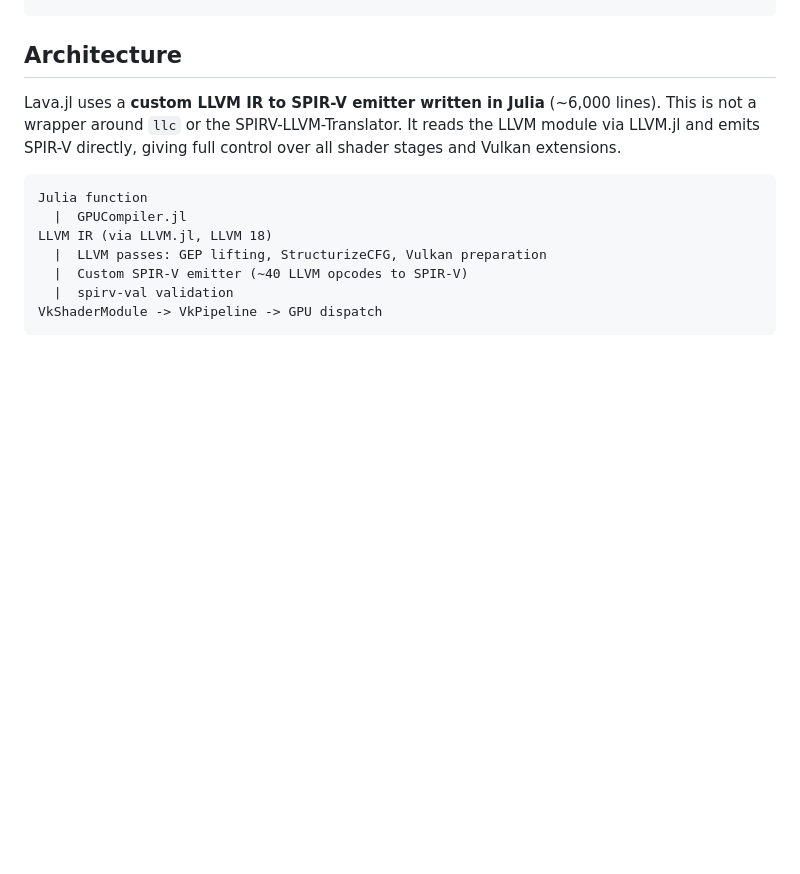
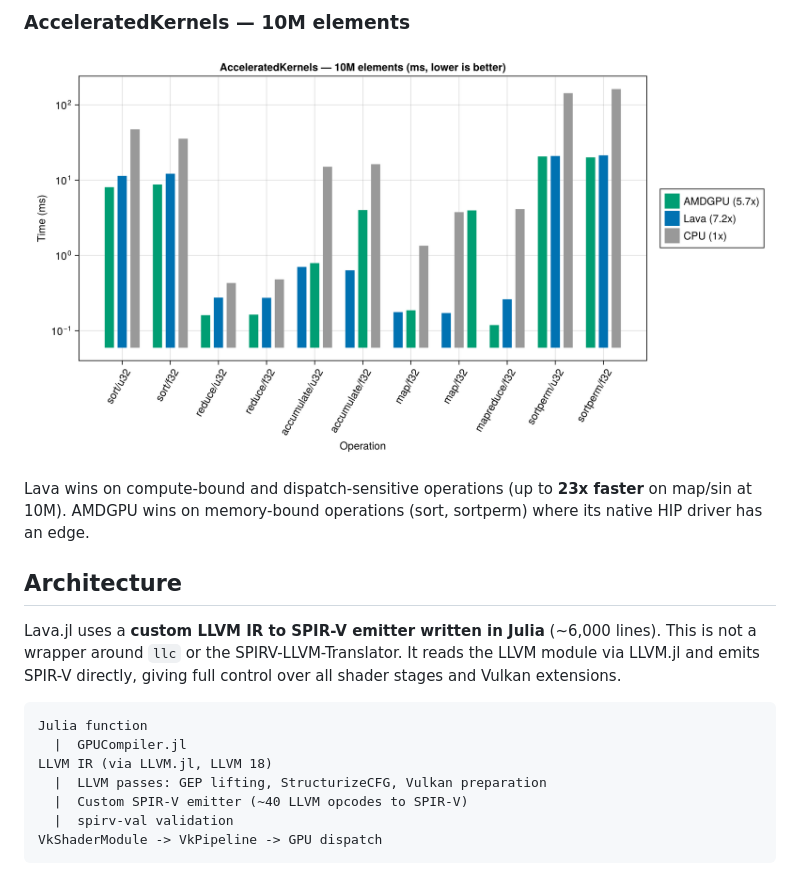
Before and after one commit to SimonDanisch/Lava.jl, a Markdown page: README.md, the part around the change printed below. Drawn GitHub-style; pictures changed too: benchmarks/ak_benchmarks_10m.png (added); blank space fills up the shorter version.

```diff
--- a/README.md
+++ b/README.md
@@ -56,3 +71,9 @@ trace_closest_hits!(hits, rays, hw)
+### AcceleratedKernels — 10M elements
+
+![AK Benchmarks 10M](benchmarks/ak_benchmarks_10m.png)
+
+Lava wins on compute-bound and dispatch-sensitive operations (up to **23x faster** on map/sin at 10M). AMDGPU wins on memory-bound operations (sort, sortperm) where its native HIP driver has an edge.
+
 
 ## Architecture
 
```
Also changed, not shown: other parts of README.md (+15 -37 lines), benchmarks/7900xtx.png (added), benchmarks/ak_benchmarks_100m.png (added).
